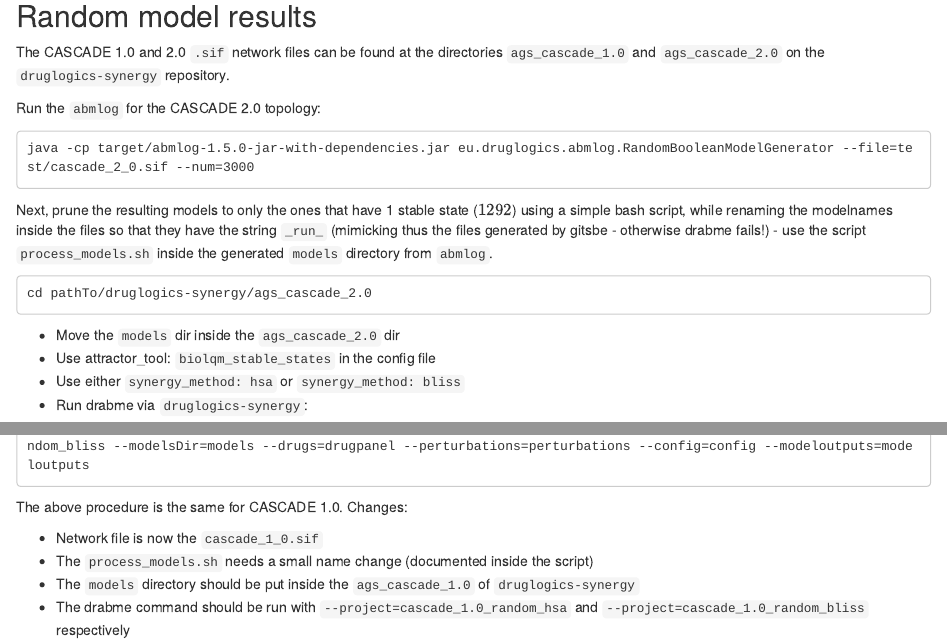
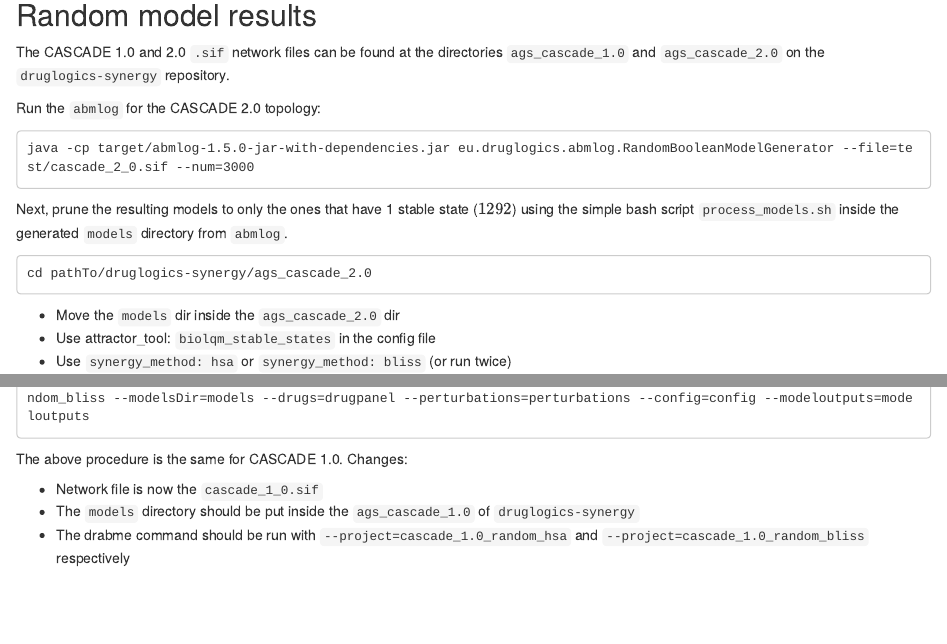
Before and after one commit to druglogics/ags-paper, an R Markdown document (index.Rmd): the page in a window 1100 px wide, from 9200 px down before the commit and from 9170 px down after it, so that both start at the same text, and a second part further down, joined at a grey line. Rendered offline with R 4.5, knitr and Pandoc, with nearby package versions; drawn as R Markdown's standard HTML page in place of the format the file asks for; some code elsewhere in the file could not run offline.

Commit message:
remove hack
Remove part of the script that was adding the substring '_run_'
to the model names and simplified documentation.
This issue was fixed in drabme#05a69be commit.

````diff
--- a/index.Rmd
+++ b/index.Rmd
@@ -875,7 +875,7 @@ Run the `abmlog` for the CASCADE 2.0 topology:
 java -cp target/abmlog-1.5.0-jar-with-dependencies.jar eu.druglogics.abmlog.RandomBooleanModelGenerator --file=test/cascade_2_0.sif --num=3000
 ```
 
-Next, prune the resulting models to only the ones that have 1 stable state ($1292$) using a simple bash script, while renaming the modelnames inside the files so that they have the string `_run_` (mimicking thus the files generated by gitsbe - otherwise drabme fails!) - use the script `process_models.sh` inside the generated `models` directory from `abmlog`.
+Next, prune the resulting models to only the ones that have 1 stable state ($1292$) using the simple bash script `process_models.sh` inside the generated `models` directory from `abmlog`.
 
 ```
 cd pathTo/druglogics-synergy/ags_cascade_2.0
@@ -883,7 +883,7 @@ cd pathTo/druglogics-synergy/ags_cascade_2.0
 
 - Move the `models` dir inside the `ags_cascade_2.0` dir
 - Use attractor_tool: `biolqm_stable_states` in the config file
-- Use either `synergy_method: hsa` or `synergy_method: bliss`
+- Use `synergy_method: hsa` or `synergy_method: bliss` (or run twice)
 - Run drabme via `druglogics-synergy`:
 
 ```
@@ -894,7 +894,6 @@ java -cp ../target/synergy-1.2.0-jar-with-dependencies.jar eu.druglogics.drabme.
 The above procedure is the same for CASCADE 1.0. Changes:
 
 - Network file is now the `cascade_1_0.sif`
-- The `process_models.sh` needs a small name change (documented inside the script)
 - The `models` directory should be put inside the `ags_cascade_1.0` of `druglogics-synergy`
 - The drabme command should be run with `--project=cascade_1.0_random_hsa` and `--project=cascade_1.0_random_bliss` respectively
 
````
Also changed, not shown: 1 other file.
